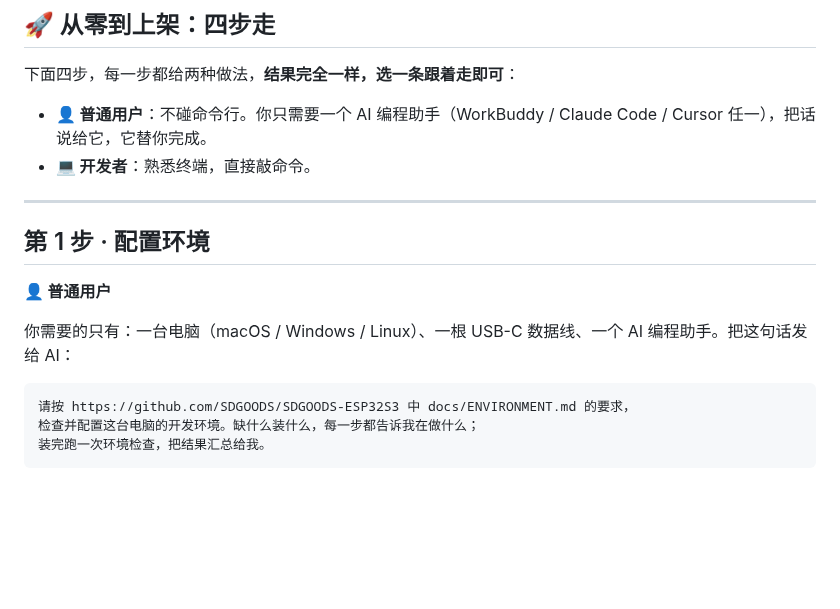
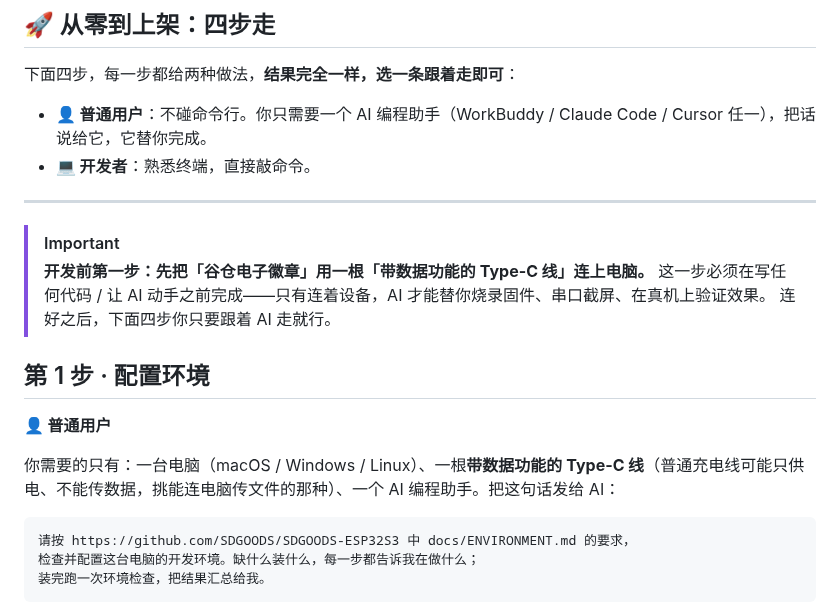
Before and after one commit to SDGOODS/SDGOODS-ESP32S3, a Markdown page: README.md, the part around the change. GitHub-like rendering; blank space fills up the shorter version.

````diff
--- a/README.md
+++ b/README.md
@@ -83,11 +83,16 @@
 
 ---
 
+> [!IMPORTANT]
+> **开发前第一步：先把「谷仓电子徽章」用一根「带数据功能的 Type-C 线」连上电脑。**
+> 这一步必须在写任何代码 / 让 AI 动手之前完成——只有连着设备，AI 才能替你烧录固件、串口截屏、在真机上验证效果。
+> 连好之后，下面四步你只要跟着 AI 走就行。
+
 ## 第 1 步 · 配置环境
 
 **👤 普通用户**
 
-你需要的只有：一台电脑（macOS / Windows / Linux）、一根 USB-C 数据线、一个 AI 编程助手。把这句话发给 AI：
+你需要的只有：一台电脑（macOS / Windows / Linux）、一根**带数据功能的 Type-C 线**（普通充电线可能只供电、不能传数据，挑能连电脑传文件的那种）、一个 AI 编程助手。把这句话发给 AI：
 
 ```
 请按 https://github.com/SDGOODS/SDGOODS-ESP32S3 中 docs/ENVIRONMENT.md 的要求，
````
Also changed, not shown: README_EN.md (+6 -1 lines).
